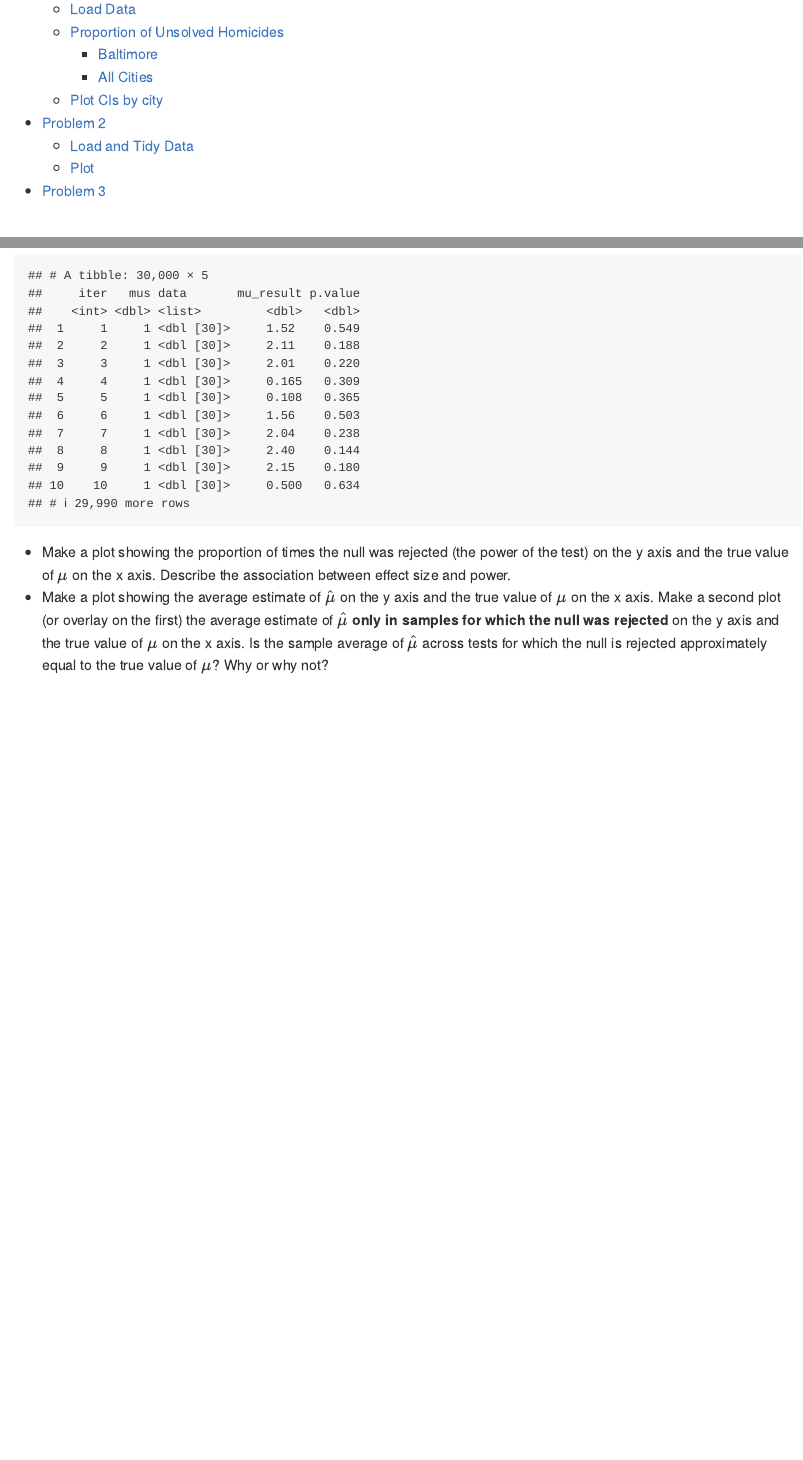
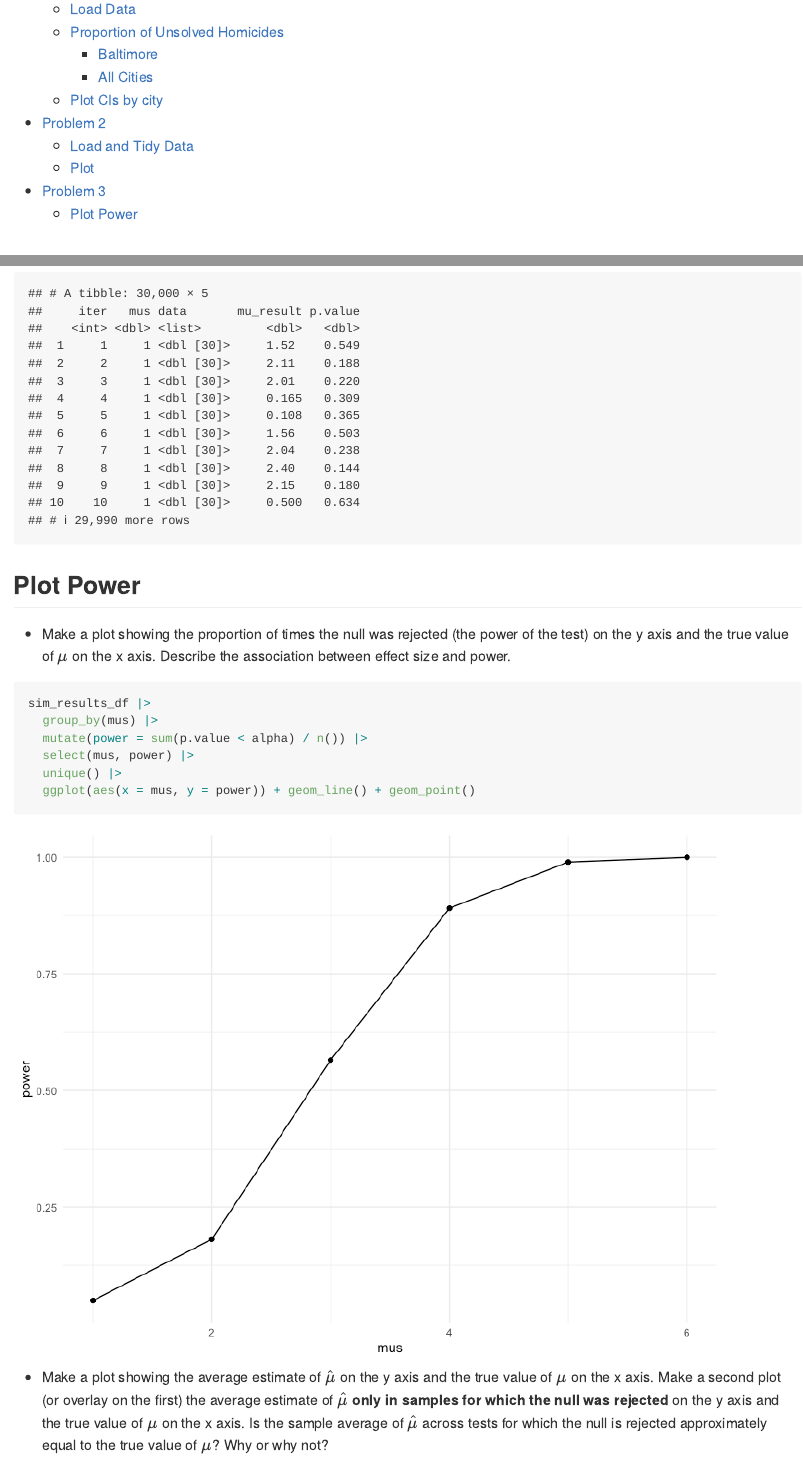
Before and after one commit to kaylas2138/p8105_hw5_khs2138, an R Markdown document (p8105_hw5_khs2138.Rmd): the page in a window 1100 px wide, from 180 px down, and a second part further down, joined at a grey line. The pictures show the output file p8105_hw5_khs2138.md that the author committed with the source, drawn offline in the style of GitHub; long lines of code are wrapped.

Commit message:
Problem 3 - plotting power

````diff
--- a/p8105_hw5_khs2138.Rmd
+++ b/p8105_hw5_khs2138.Rmd
@@ -201,6 +201,19 @@ sim_results_df =
 sim_results_df
 ```
 
+## Plot Power
 
 * Make a plot showing the proportion of times the null was rejected (the power of the test) on the y axis and the true value of $\mu$ on the x axis. Describe the association between effect size and power.
+
+```{r plot_power}
+sim_results_df |>
+  group_by(mus) |>
+  mutate(power = sum(p.value < alpha) / n()) |>
+  select(mus, power) |>
+  unique() |>
+  ggplot(aes(x = mus, y = power)) + geom_line() + geom_point()
+```
+
+
+
 * Make a plot showing the average estimate of $\hat{\mu}$ on the y axis and the true value of $\mu$ on the x axis. Make a second plot (or overlay on the first) the average estimate of $\hat{\mu}$ **only in samples for which the null was rejected** on the y axis and the true value of $\mu$ on the x axis. Is the sample average of $\hat{\mu}$ across tests for which the null is rejected approximately equal to the true value of $\mu$? Why or why not?
````
Also changed, not shown: p8105_hw5_khs2138.md, p8105_hw5_khs2138_files/figure-gfm/plot_power-1.png (added), p8105_hw5_khs2138.Rmd (4 more changed lines).
